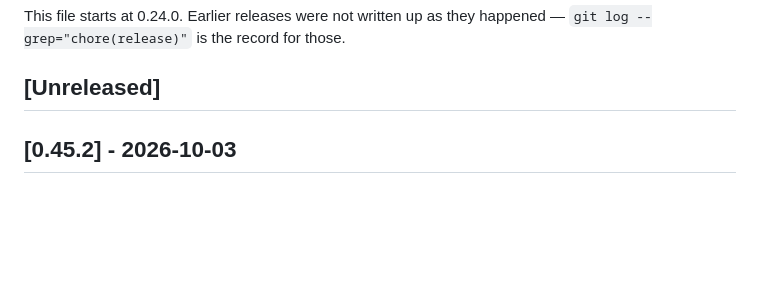
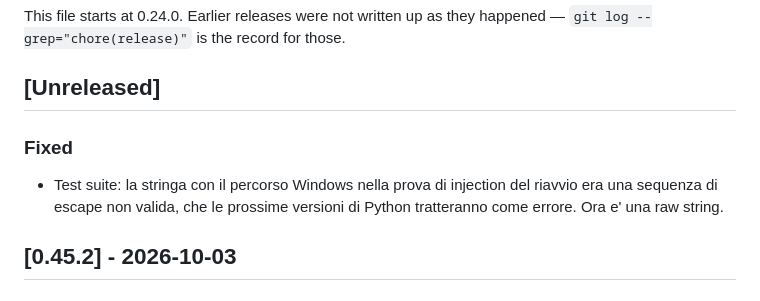
Before and after one commit to Claudio-Vidhi/SentinelNet, a Markdown page: CHANGELOG.md, the part around the change. Rendered like a GitHub page; blank space fills up the shorter version.

Commit message:
docs(changelog): note the test escape fix
Co-Authored-By: Claude Opus 5.5 <noreply@anthropic.com>

```diff
--- a/CHANGELOG.md
+++ b/CHANGELOG.md
@@ -9,6 +9,12 @@ This file starts at 0.24.0. Earlier releases were not written up as they
 happened — `git log --grep="chore(release)"` is the record for those.
 
 ## [Unreleased]
+
+### Fixed
+
+- Test suite: la stringa con il percorso Windows nella prova di injection
+  del riavvio era una sequenza di escape non valida, che le prossime
+  versioni di Python tratteranno come errore. Ora e' una raw string.
 
 ## [0.45.2] - 2026-10-03
 
```
